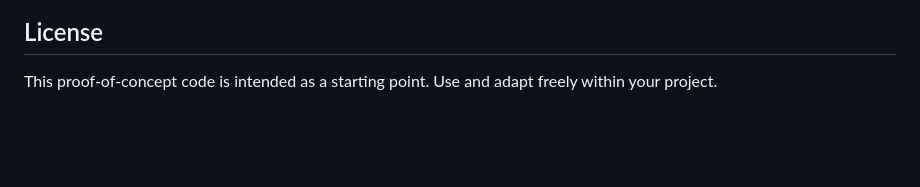
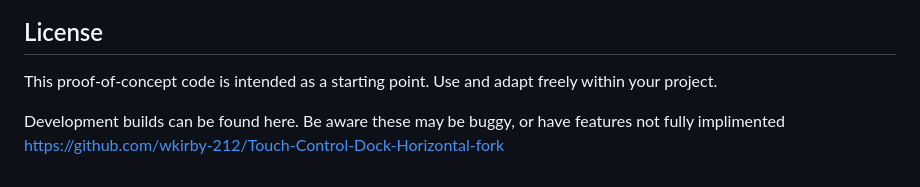
Before and after one commit to wkirby-212/Touch-Control-Dock, a Markdown page: README.md, the part around the change. Drawn GitHub-style; blank space fills up the shorter version.

```diff
--- a/README.md
+++ b/README.md
@@ -215,3 +215,6 @@ Then pin key items to favourites.
 
 This proof-of-concept code is intended as a starting point.
 Use and adapt freely within your project.
+
+Development builds can be found here. Be aware these may be buggy, or have features not fully implimented
+https://github.com/wkirby-212/Touch-Control-Dock-Horizontal-fork
```
